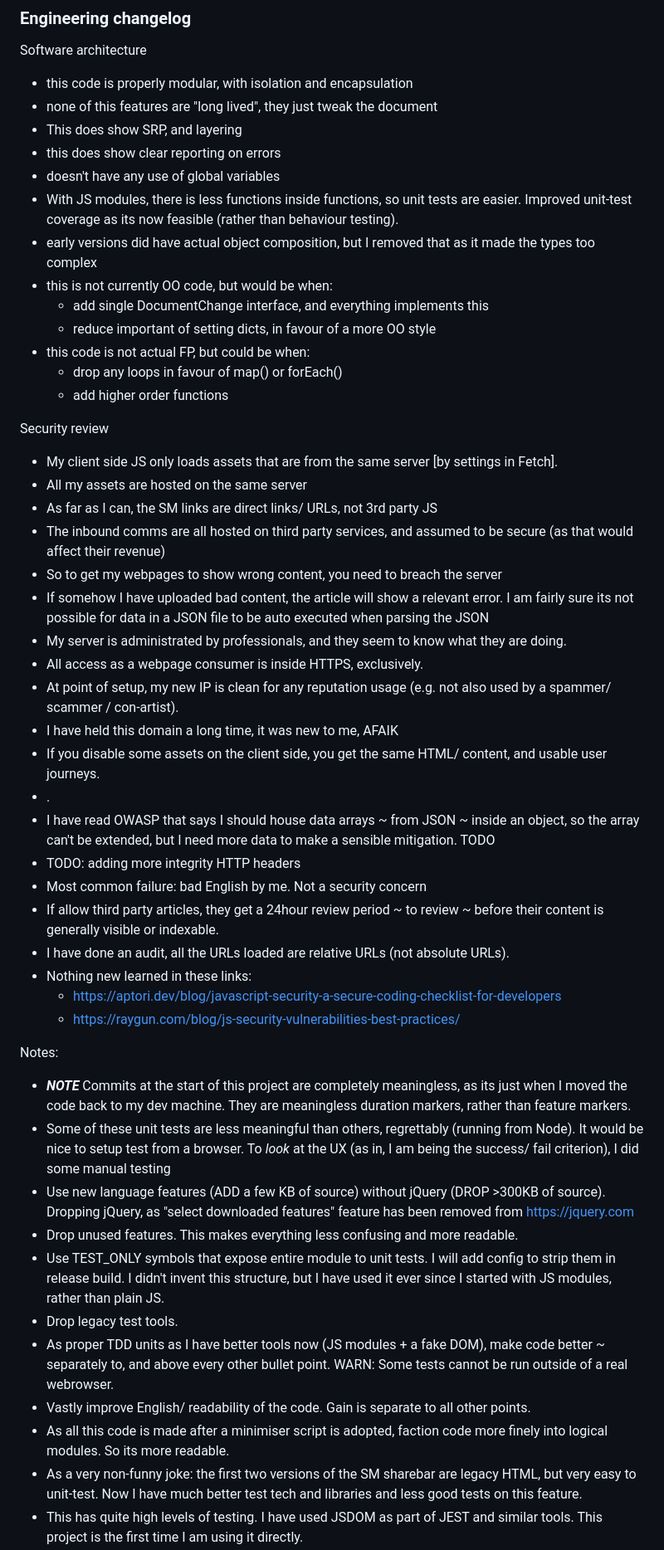
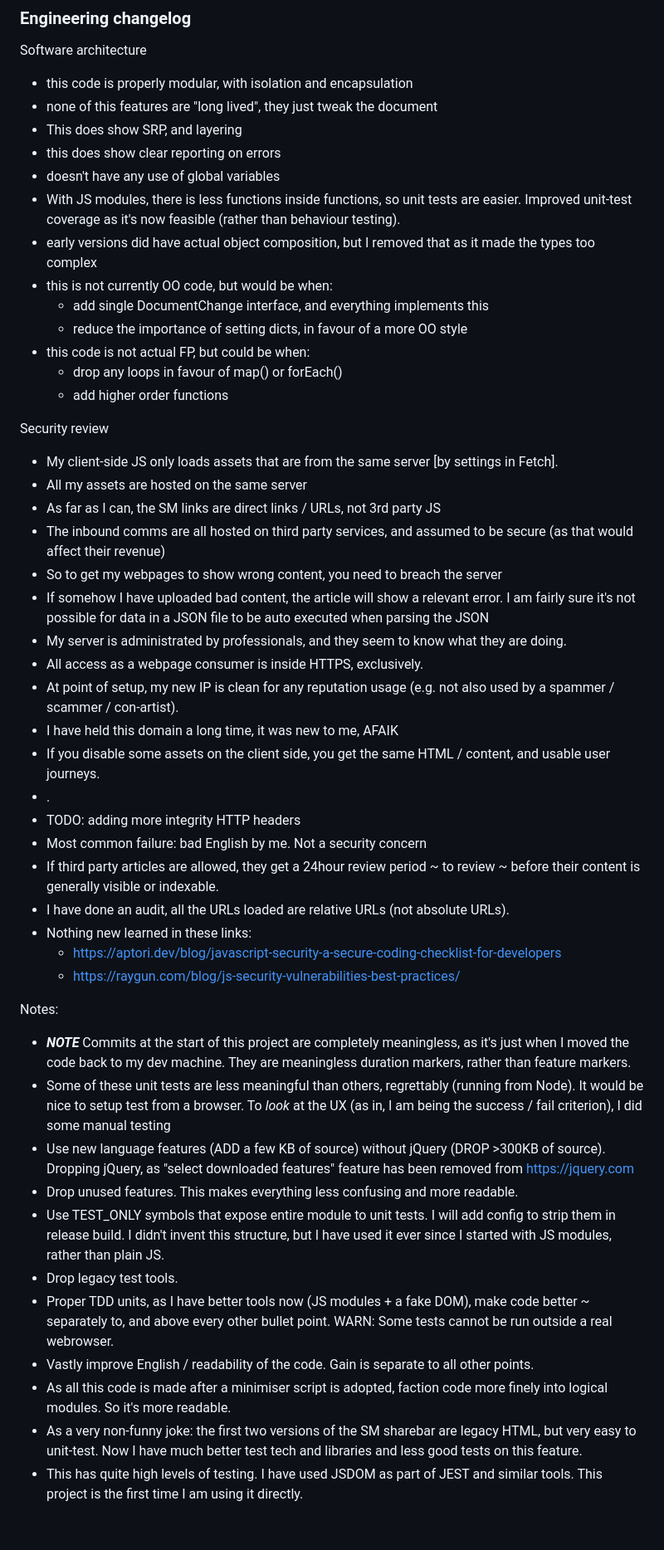
Before and after one commit to owenBeresford/extra-panda, a Markdown page: README.md, the part around one of its changes. Shown at 83% size. Drawn GitHub-style; folded sections open; blank space fills up the shorter version.

```diff
--- a/README.md
+++ b/README.md
@@ -91,47 +91,46 @@ Software architecture
 * This does show SRP, and layering
 * this does show clear reporting on errors
 * doesn't have any use of global variables
-* With JS modules, there is less functions inside functions, so unit tests are easier.   Improved unit-test coverage as its now feasible (rather than behaviour testing).
+* With JS modules, there is less functions inside functions, so unit tests are easier.   Improved unit-test coverage as it's now feasible (rather than behaviour testing).
 * early versions did have actual object composition, but I removed that as it made the types too complex
 * this is not currently OO code, but would be when:
   - add single DocumentChange interface, and everything implements this
-  - reduce important of setting dicts, in favour of a more OO style
+  - reduce the importance of setting dicts, in favour of a more OO style
 * this code is not actual FP, but could be when:
   - drop any loops in favour of map() or forEach()
   - add higher order functions
 
 Security review
-* My client side JS only loads assets that are from the same server [by settings in Fetch].
+* My client-side JS only loads assets that are from the same server [by settings in Fetch].
 * All my assets are hosted on the same server
-* As far as I can, the SM links are direct links/ URLs, not 3rd party JS
+* As far as I can, the SM links are direct links / URLs, not 3rd party JS
 * The inbound comms are all hosted on third party services, and assumed to be secure (as that would affect their revenue)
 * So to get my webpages to show wrong content, you need to breach the server
-* If somehow I have uploaded bad content, the article will show a relevant error.  I am fairly sure its not possible for data in a JSON file to be auto executed when parsing the JSON
+* If somehow I have uploaded bad content, the article will show a relevant error.  I am fairly sure it's not possible for data in a JSON file to be auto executed when parsing the JSON
 * My server is administrated by professionals, and they seem to know what they are doing.
 * All access as a webpage consumer is inside HTTPS, exclusively.
-* At point of setup, my new IP is clean for any reputation usage (e.g. not also used by a spammer/ scammer / con-artist).
+* At point of setup, my new IP is clean for any reputation usage (e.g. not also used by a spammer / scammer / con-artist).
 * I have held this domain a long time, it was new to me, AFAIK
-* If you disable some assets on the client side, you get the same HTML/ content, and usable user journeys.
+* If you disable some assets on the client side, you get the same HTML / content, and usable user journeys.
 *  .
-* I have read OWASP that says I should house data arrays ~ from JSON ~ inside an object, so the array can't be extended, but I need more data to make a sensible mitigation.  TODO
 * TODO: adding more integrity HTTP headers
 * Most common failure: bad English by me.  Not a security concern
-* If allow third party articles, they get a 24hour review period ~ to review ~ before their content is generally visible or indexable.
+* If third party articles are allowed, they get a 24hour review period ~ to review ~ before their content is generally visible or indexable.
 * I have done an audit, all the URLs loaded are relative URLs (not absolute URLs).
 * Nothing new learned in these links:
   * https://aptori.dev/blog/javascript-security-a-secure-coding-checklist-for-developers
   * https://raygun.com/blog/js-security-vulnerabilities-best-practices/
 
 Notes:
-- **_NOTE_** Commits at the start of this project are completely meaningless, as its just when I moved the code back to my dev machine. They are meaningless duration markers, rather than feature markers.
-- Some of these unit tests are less meaningful than others, regrettably (running from Node).   It would be nice to setup test from a browser.  To *look* at the UX (as in, I am being the success/ fail criterion), I did some manual testing
+- **_NOTE_** Commits at the start of this project are completely meaningless, as it's just when I moved the code back to my dev machine. They are meaningless duration markers, rather than feature markers.
+- Some of these unit tests are less meaningful than others, regrettably (running from Node).   It would be nice to setup test from a browser.  To *look* at the UX (as in, I am being the success / fail criterion), I did some manual testing
 - Use new language features (ADD a few KB of source) without jQuery (DROP >300KB of source). Dropping jQuery, as "select downloaded features" feature has been removed from https://jquery.com
 - Drop unused features. This makes everything less confusing and more readable.
 - Use TEST_ONLY symbols that expose entire module to unit tests.   I will add config to strip them in release build.   I didn't invent this structure, but I have used it ever since I started with JS modules, rather than plain JS.
 - Drop legacy test tools.
-- As proper TDD units as I have better tools now (JS modules + a fake DOM), make code better ~ separately to, and above every other bullet point. WARN: Some tests cannot be run outside of a real webrowser.
-- Vastly improve English/ readability of the code. Gain is separate to all other points.
-- As all this code is made after a minimiser script is adopted, faction code more finely into logical modules. So its more readable.
+- Proper TDD units, as I have better tools now (JS modules + a fake DOM), make code better ~ separately to, and above every other bullet point. WARN: Some tests cannot be run outside a real webrowser.
+- Vastly improve English / readability of the code. Gain is separate to all other points.
+- As all this code is made after a minimiser script is adopted, faction code more finely into logical modules. So it's more readable.
 - As a very non-funny joke: the first two versions of the SM sharebar are legacy HTML, but very easy to unit-test. Now I have much better test tech and libraries and less good tests on this feature.
 - This has quite high levels of testing.   I have used JSDOM as part of JEST and similar tools.  This project is the first time I am using it directly.
 - Assuming this project is frozen on feature completion, I do not need an installer.   I will manually copy 1 compiled file to the static-host local-image.   This project may not have any rollbacks/ reverts, tests are mandated.
```
Also changed, not shown: other parts of README.md (+17 -16 lines), TODO.md (+1 -1 lines).
